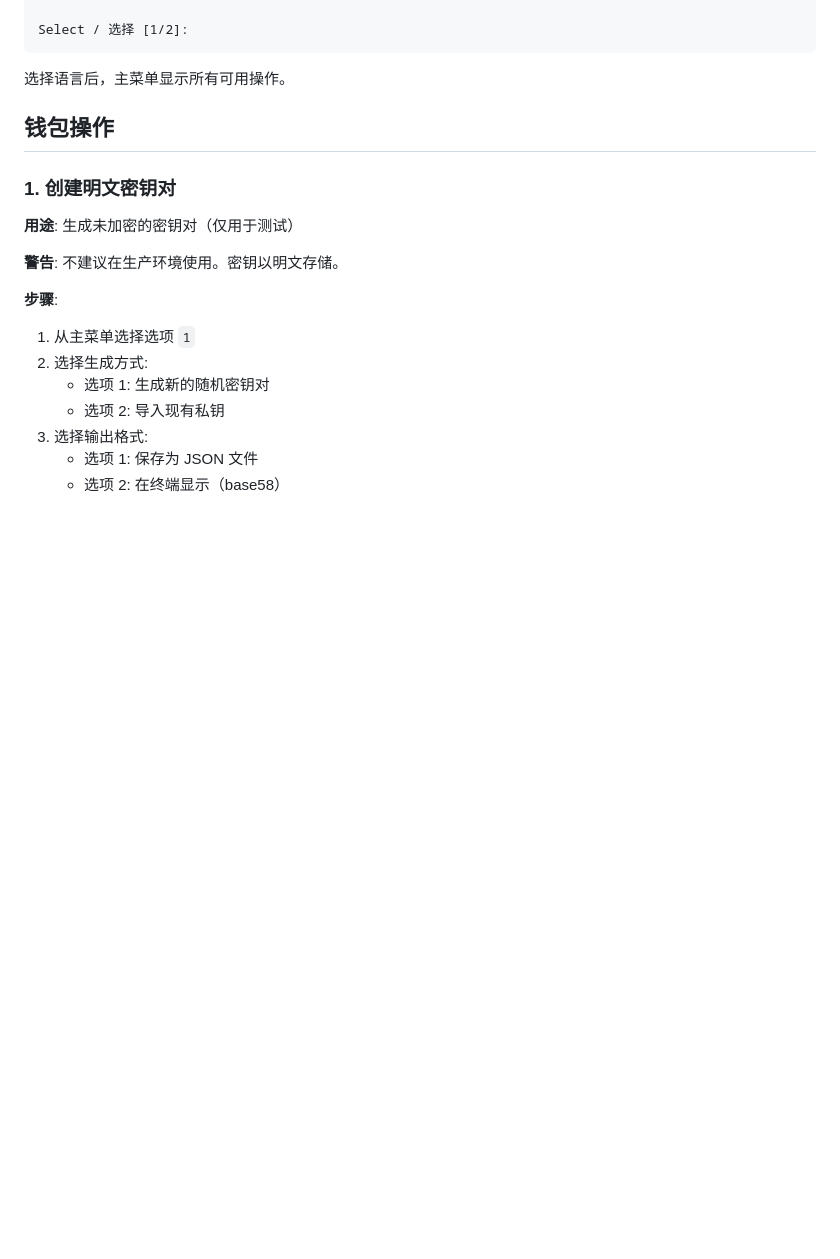
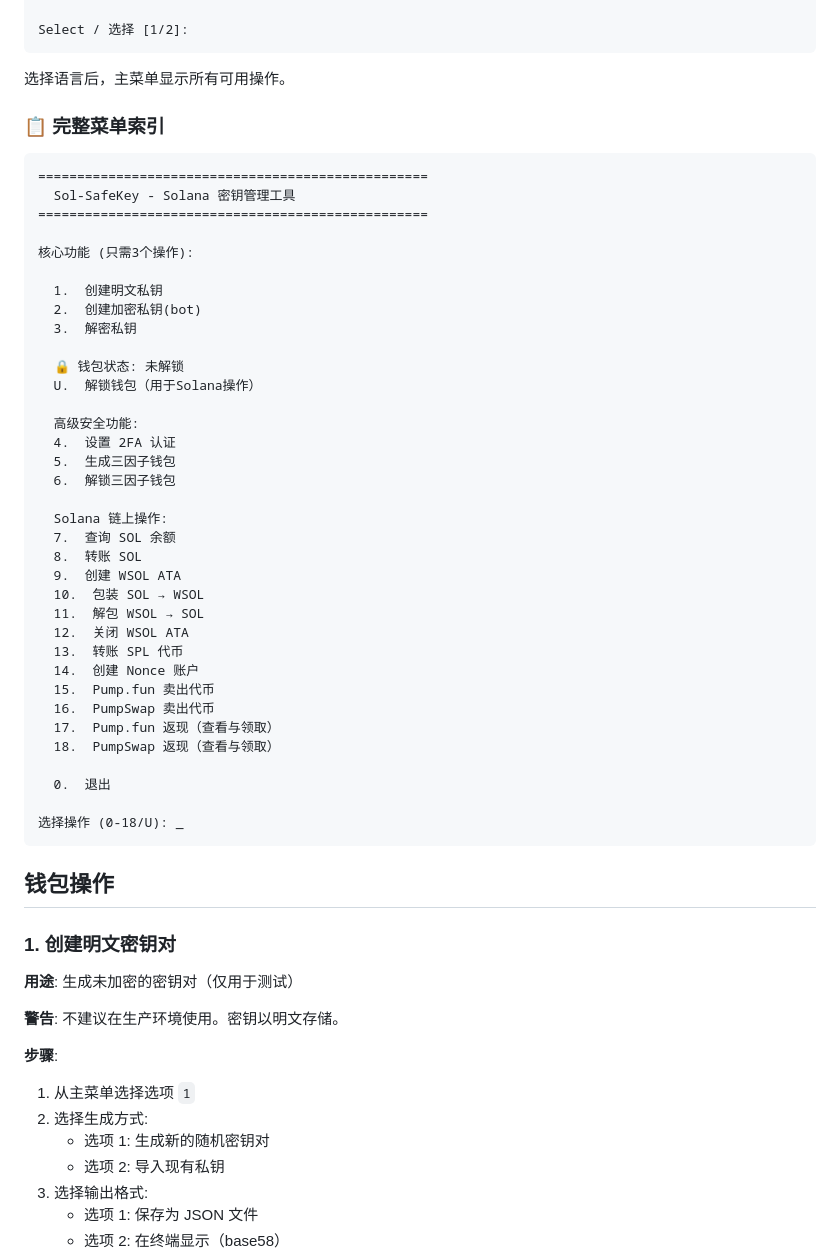
Before and after one commit to 0xfnzero/sol-safekey, a Markdown page: USER_GUIDE_CN.md, the part around the change. Rendered like a GitHub page; blank space fills up the shorter version.

````diff
--- a/USER_GUIDE_CN.md
+++ b/USER_GUIDE_CN.md
@@ -61,6 +61,46 @@ Select / 选择 [1/2]:
 ```
 
 选择语言后，主菜单显示所有可用操作。
+
+### 📋 完整菜单索引
+
+```
+==================================================
+  Sol-SafeKey - Solana 密钥管理工具
+==================================================
+
+核心功能 (只需3个操作):
+
+  1.  创建明文私钥
+  2.  创建加密私钥(bot)
+  3.  解密私钥
+
+  🔒 钱包状态: 未解锁
+  U.  解锁钱包（用于Solana操作）
+
+  高级安全功能:
+  4.  设置 2FA 认证
+  5.  生成三因子钱包
+  6.  解锁三因子钱包
+
+  Solana 链上操作:
+  7.  查询 SOL 余额
+  8.  转账 SOL
+  9.  创建 WSOL ATA
+  10.  包装 SOL → WSOL
+  11.  解包 WSOL → SOL
+  12.  关闭 WSOL ATA
+  13.  转账 SPL 代币
+  14.  创建 Nonce 账户
+  15.  Pump.fun 卖出代币
+  16.  PumpSwap 卖出代币
+  17.  Pump.fun 返现（查看与领取）
+  18.  PumpSwap 返现（查看与领取）
+
+  0.  退出
+
+选择操作 (0-18/U): _
+```
 
 ## 钱包操作
 
````
Also changed, not shown: USER_GUIDE.md (+40 -0 lines).
